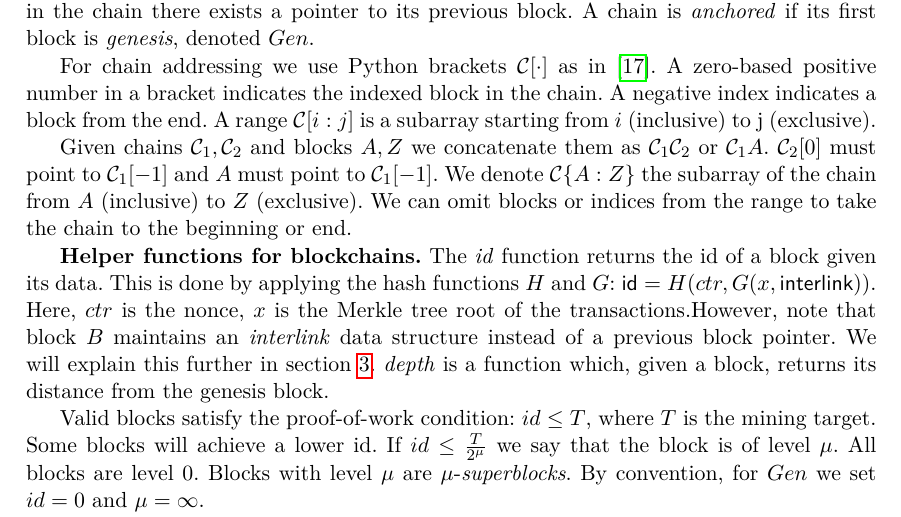
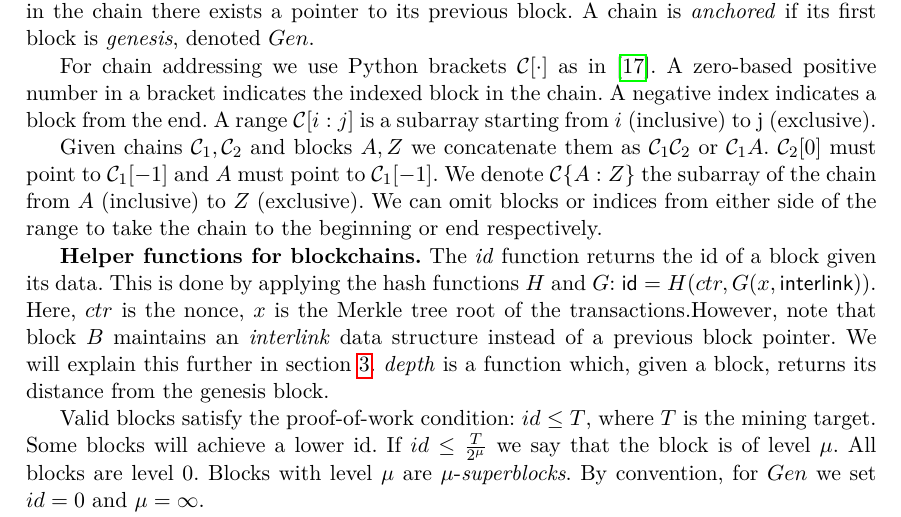
Before and after one commit to dionyziz/popow, a LaTeX thesis (whitepaper/nipopows-single.tex, which reads whitepaper/model.tex): part of page 4 of 34, cut so that both start at the same text. Compiled offline with pdfLaTeX.

Commit message:
Clarify addressing ommission wording

```diff
--- a/whitepaper/model.tex
+++ b/whitepaper/model.tex
@@ -82,7 +82,8 @@ Given chains $\chain_1, \chain_2$ and blocks $A, Z$ we concatenate them as
 $\chain_1 \chain_2$ or $\chain_1 A$. $\chain_2[0]$ must point to $\chain_1[-1]$
 and $A$ must point to $\chain_1[-1]$. We denote $\chain\{A:Z\}$ the subarray of
 the chain from $A$ (inclusive) to $Z$ (exclusive). We can omit blocks or indices
-from the range to take the chain to the beginning or end.
+from either side of the range to take the chain to the beginning or end
+respectively.
 
 \textbf{Helper functions for blockchains.} The \textit{id} function returns the id of a block
 given its data. This is done by applying the hash functions $H$ and $G$:
```
